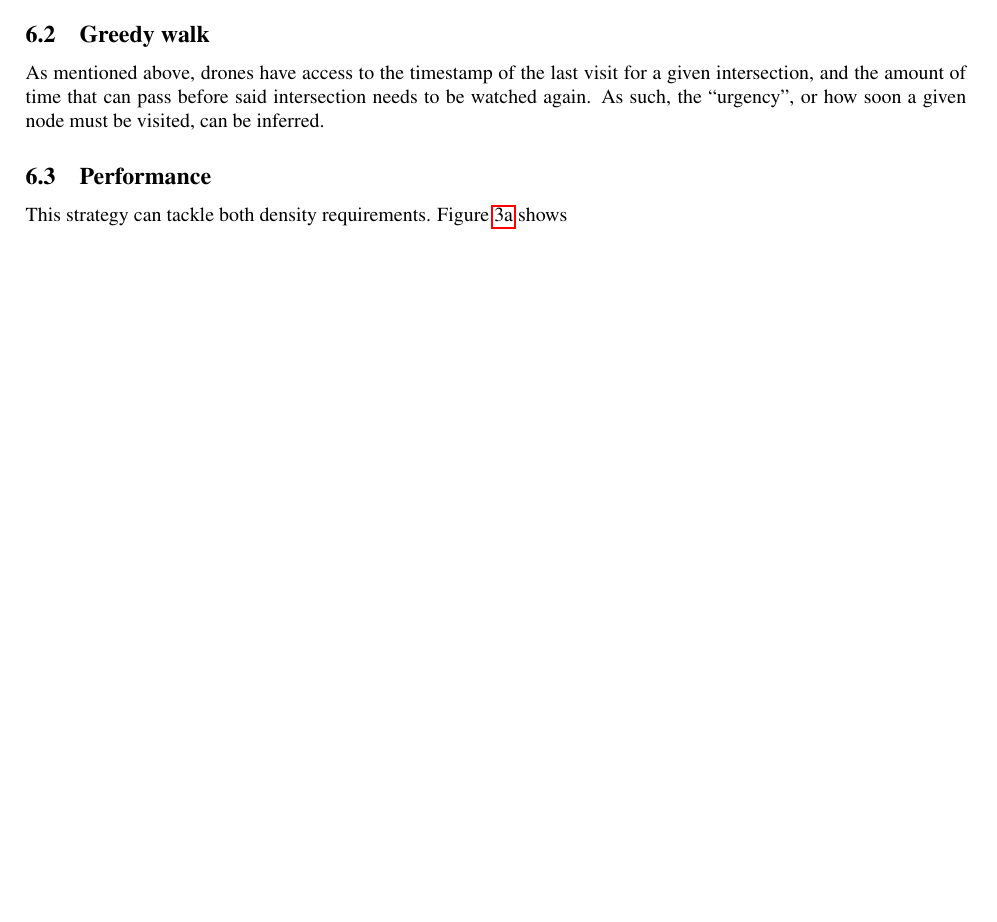
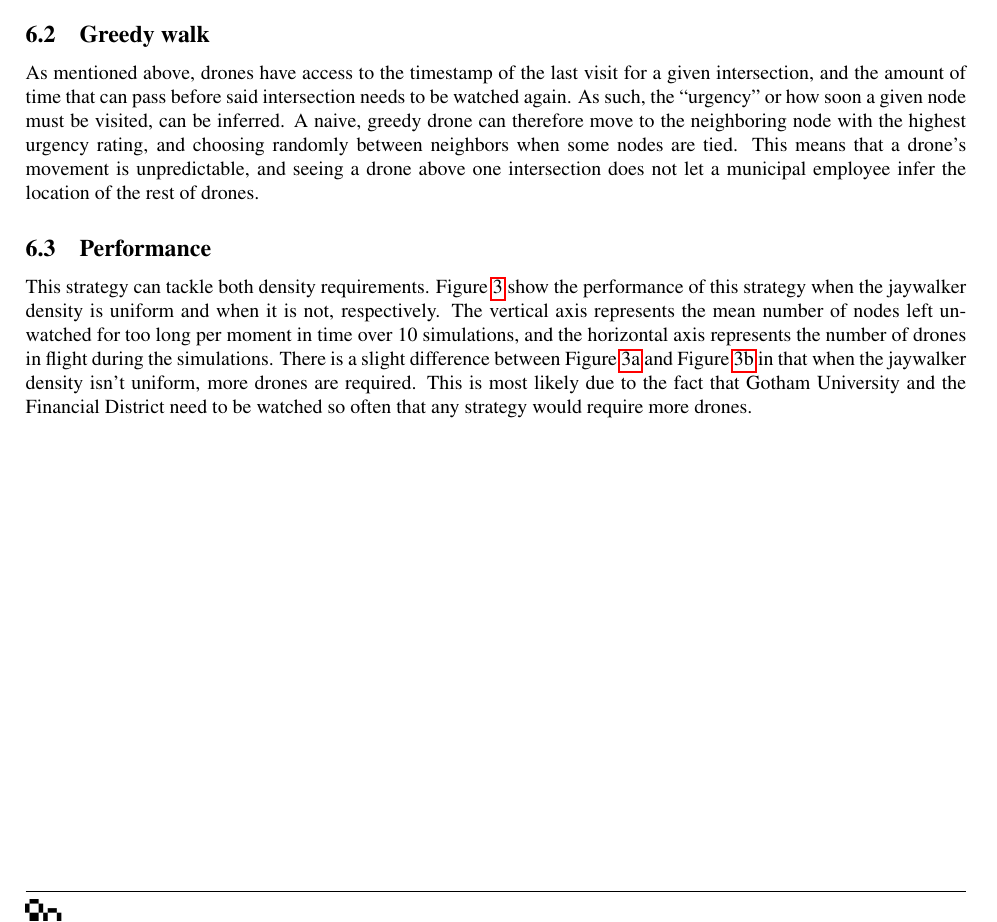
Before and after one commit to PapaCharlie/MATH3610-PROJ2, a LaTeX document (manuscript.tex): part of page 4 of 5, cut so that both start at the same text, the shorter picture padded with empty space. Compiled offline with pdfLaTeX.

```diff
--- a/manuscript.tex
+++ b/manuscript.tex
@@ -120,13 +120,13 @@
 
 \subsection{Greedy walk}
 \label{sub:greedy_walk}
-As mentioned above, drones have access to the timestamp of the last visit for a given intersection, and the amount of time that can pass before said intersection needs to be watched again. As such, the ``urgency'', or how soon a given node must be visited, can be inferred.
+As mentioned above, drones have access to the timestamp of the last visit for a given intersection, and the amount of time that can pass before said intersection needs to be watched again. As such, the ``urgency'' or how soon a given node must be visited, can be inferred. A naive, greedy drone can therefore move to the neighboring node with the highest urgency rating, and choosing randomly between neighbors when some nodes are tied. This means that a drone’s movement is unpredictable, and seeing a drone above one intersection does not let a municipal employee infer the location of the rest of drones.
 
 \subsection{Performance}
 \label{sub:greey_performance}
-This strategy can tackle both density requirements. Figure~\ref{fig:random_uniform} shows
+This strategy can tackle both density requirements. Figure~\ref{fig:greedy_performance} show the performance of this strategy when the jaywalker density is uniform and when it is not, respectively. The vertical axis represents the mean number of nodes left unwatched for too long per moment in time over 10 simulations, and the horizontal axis represents the number of drones in flight during the simulations. There is a slight difference between Figure~\ref{fig:random_uniform} and Figure~\ref{fig:random_nonuniform} in that when the jaywalker density isn't uniform, more drones are required. This is most likely due to the fact that Gotham University and the Financial District need to be watched so often that any strategy would require more drones.
 
-\begin{figure}[h!]
+\begin{figure}[H]
 \center
 \begin{subfigure}[b]{0.5\textwidth}
   \center
```
Also changed, not shown: figures/failed_drones-crop.pdf (added).
